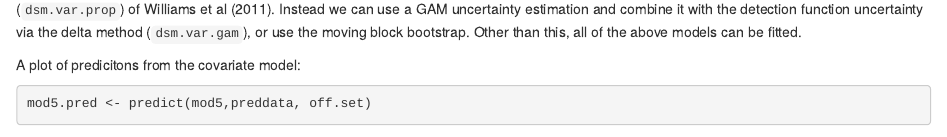
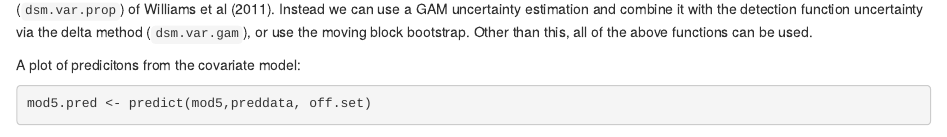
Before and after one commit to dill/mexico-data, an R Markdown document (mexico-analysis.Rmd): the page in a window 1100 px wide, from 11320 px down. Rendered offline with R 4.5, knitr and Pandoc, with nearby package versions; some code elsewhere in the file could not run offline; common packages that the code uses without loading them are loaded.

````diff
--- a/mexico-analysis.Rmd
+++ b/mexico-analysis.Rmd
@@ -347,7 +347,7 @@
 mod5 <- dsm(Nhat~s(x,y), hr.beau.model, segdata, obsdata)
 summary(mod5)
 ```
-Note that for models where there are covariates at the individual level we cannot calculate the variance via the variance propagation method (`dsm.var.prop`) of Williams et al (2011). Instead we can use a GAM uncertainty estimation and combine it with the detection function uncertainty via the delta method (`dsm.var.gam`), or use the moving block bootstrap. Other than this, all of the above models can be fitted.
+Note that for models where there are covariates at the individual level we cannot calculate the variance via the variance propagation method (`dsm.var.prop`) of Williams et al (2011). Instead we can use a GAM uncertainty estimation and combine it with the detection function uncertainty via the delta method (`dsm.var.gam`), or use the moving block bootstrap. Other than this, all of the above functions can be used.
 
 A plot of predicitons from the covariate model:
 ``` {r mod5-pred, fig.cap="Predicted density surface for `mod5`."}
````
Also changed, not shown: mexico-analysis.pdf, mexico-analysis.tex (added).
